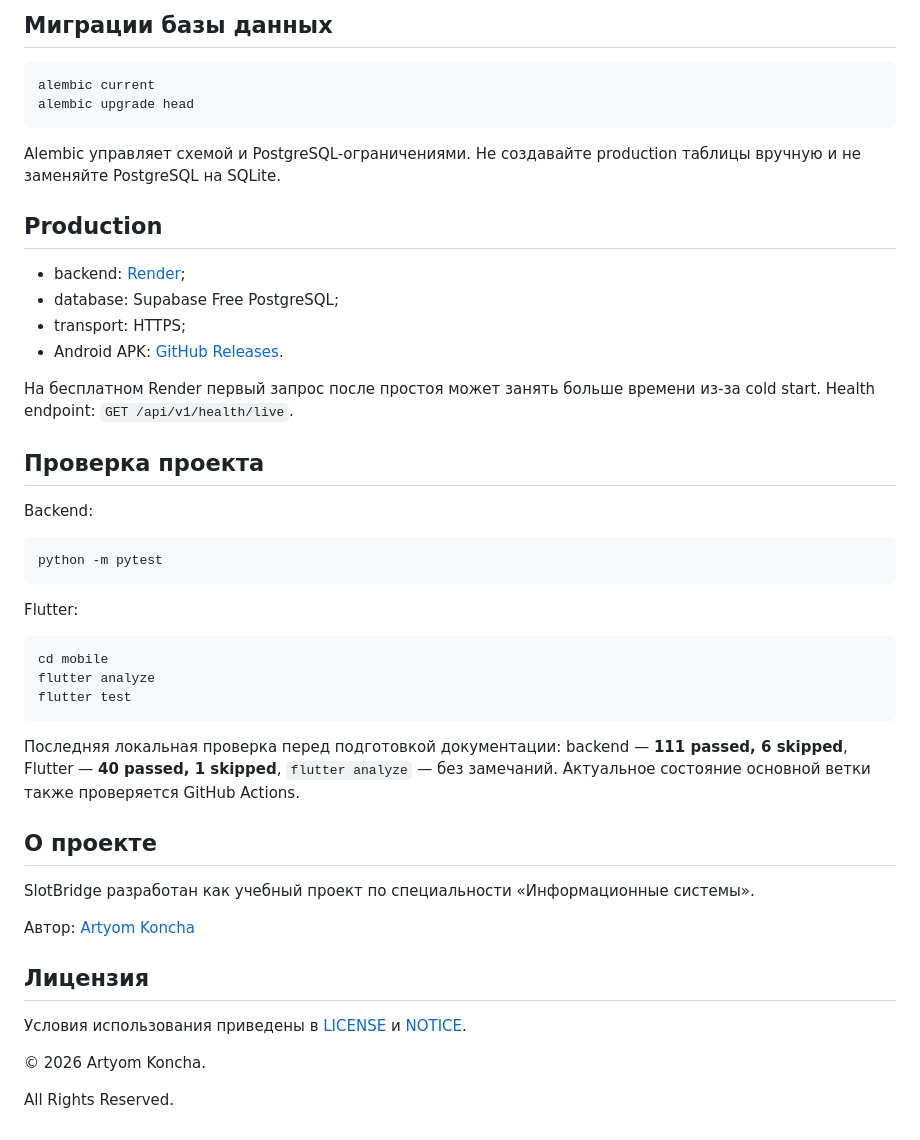
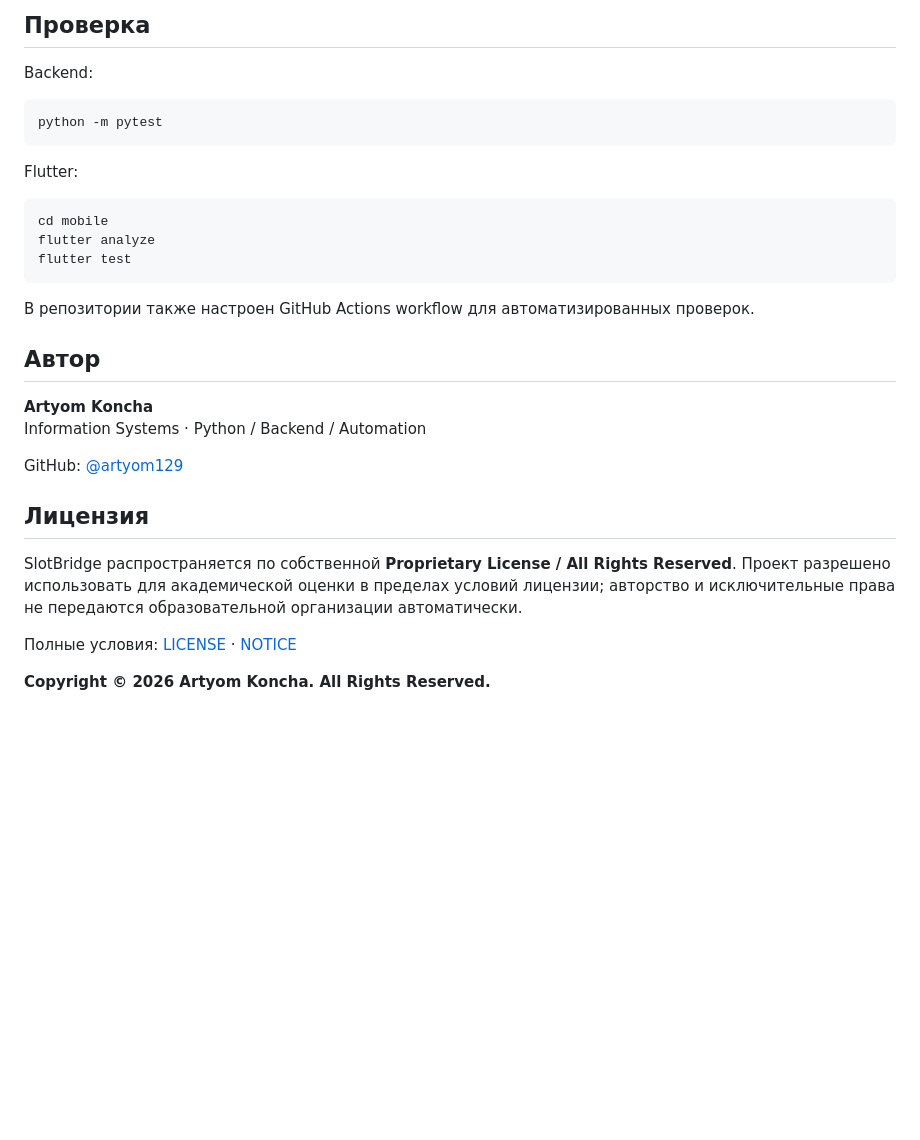
Before and after one commit to artyom129/SlotBridge, a Markdown page: README.md, the part around one of its changes. Rendered like a GitHub page; blank space fills up the shorter version.

````diff
--- a/README.md
+++ b/README.md
@@ -203,25 +225,5 @@ Render secrets; Supabase используется только как PostgreSQL
 
-## Миграции базы данных
-
-```powershell
-alembic current
-alembic upgrade head
-```
-
-Alembic управляет схемой и PostgreSQL-ограничениями. Не создавайте production
-таблицы вручную и не заменяйте PostgreSQL на SQLite.
-
-## Production
-
-- backend: [Render](https://slotbridge-api.onrender.com);
-- database: Supabase Free PostgreSQL;
-- transport: HTTPS;
-- Android APK: [GitHub Releases](https://github.com/artyom129/SlotBridge/releases/tag/v1.1.5).
-
-На бесплатном Render первый запрос после простоя может занять больше времени из-за
-cold start. Health endpoint: `GET /api/v1/health/live`.
-
-## Проверка проекта
+## Проверка
 
 Backend:
 
@@ -237,21 +239,19 @@ flutter analyze
 flutter test
 ```
 
-Последняя локальная проверка перед подготовкой документации: backend — **111
-passed, 6 skipped**, Flutter — **40 passed, 1 skipped**, `flutter analyze` — без
-замечаний. Актуальное состояние основной ветки также проверяется GitHub Actions.
+В репозитории также настроен GitHub Actions workflow для автоматизированных проверок.
 
-## О проекте
+## Автор
 
-SlotBridge разработан как учебный проект по специальности «Информационные
-системы».
+**Artyom Koncha**
+Information Systems · Python / Backend / Automation
 
-Автор: [Artyom Koncha](https://github.com/artyom129)
+GitHub: [@artyom129](https://github.com/artyom129)
 
 ## Лицензия
 
-Условия использования приведены в [LICENSE](LICENSE) и [NOTICE](NOTICE).
+SlotBridge распространяется по собственной **Proprietary License / All Rights Reserved**. Проект разрешено использовать для академической оценки в пределах условий лицензии; авторство и исключительные права не передаются образовательной организации автоматически.
 
-© 2026 Artyom Koncha.
+Полные условия: [LICENSE](LICENSE) · [NOTICE](NOTICE)
 
-All Rights Reserved.
+**Copyright © 2026 Artyom Koncha. All Rights Reserved.**
````
Also changed, not shown: other parts of README.md (+116 -94 lines).
